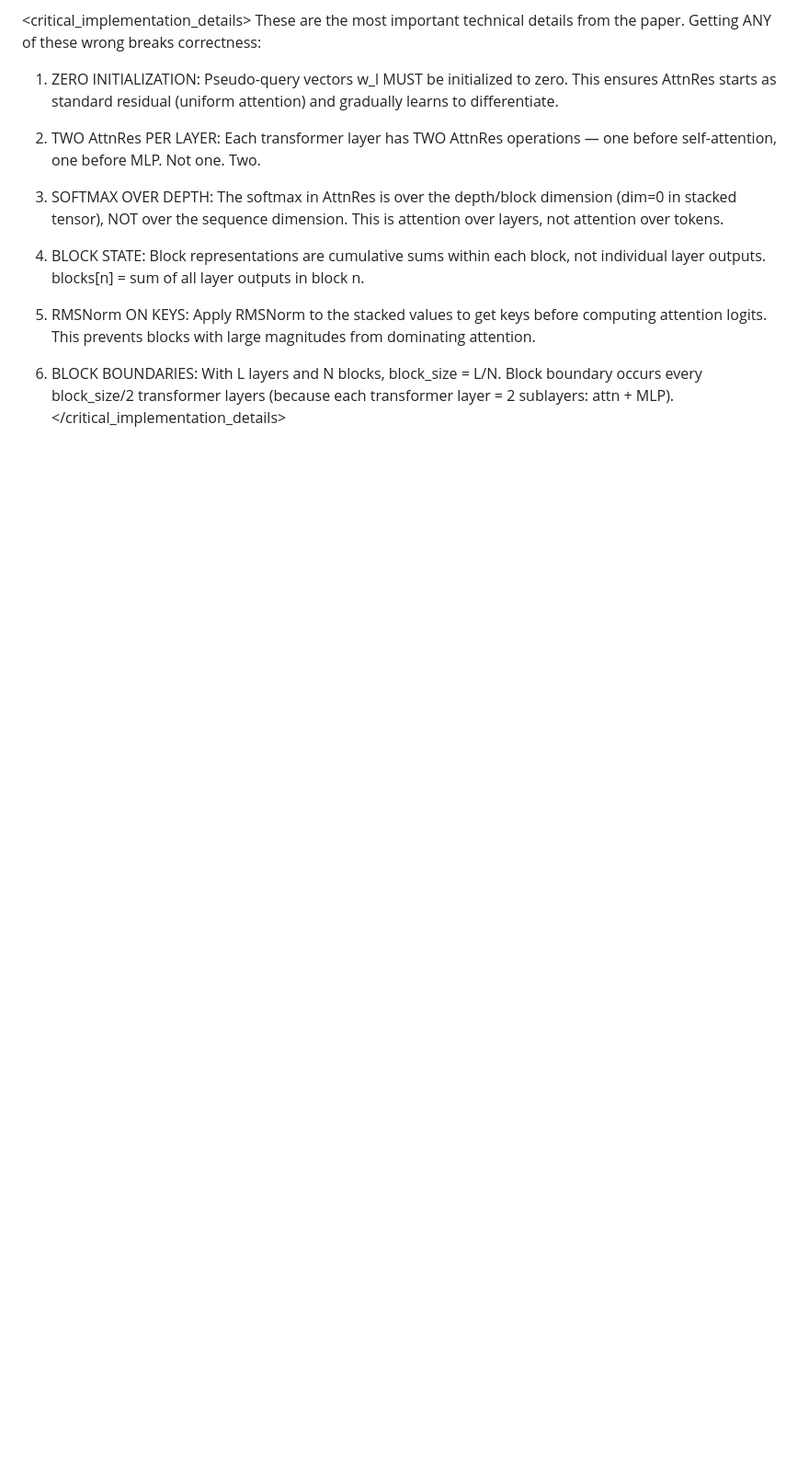
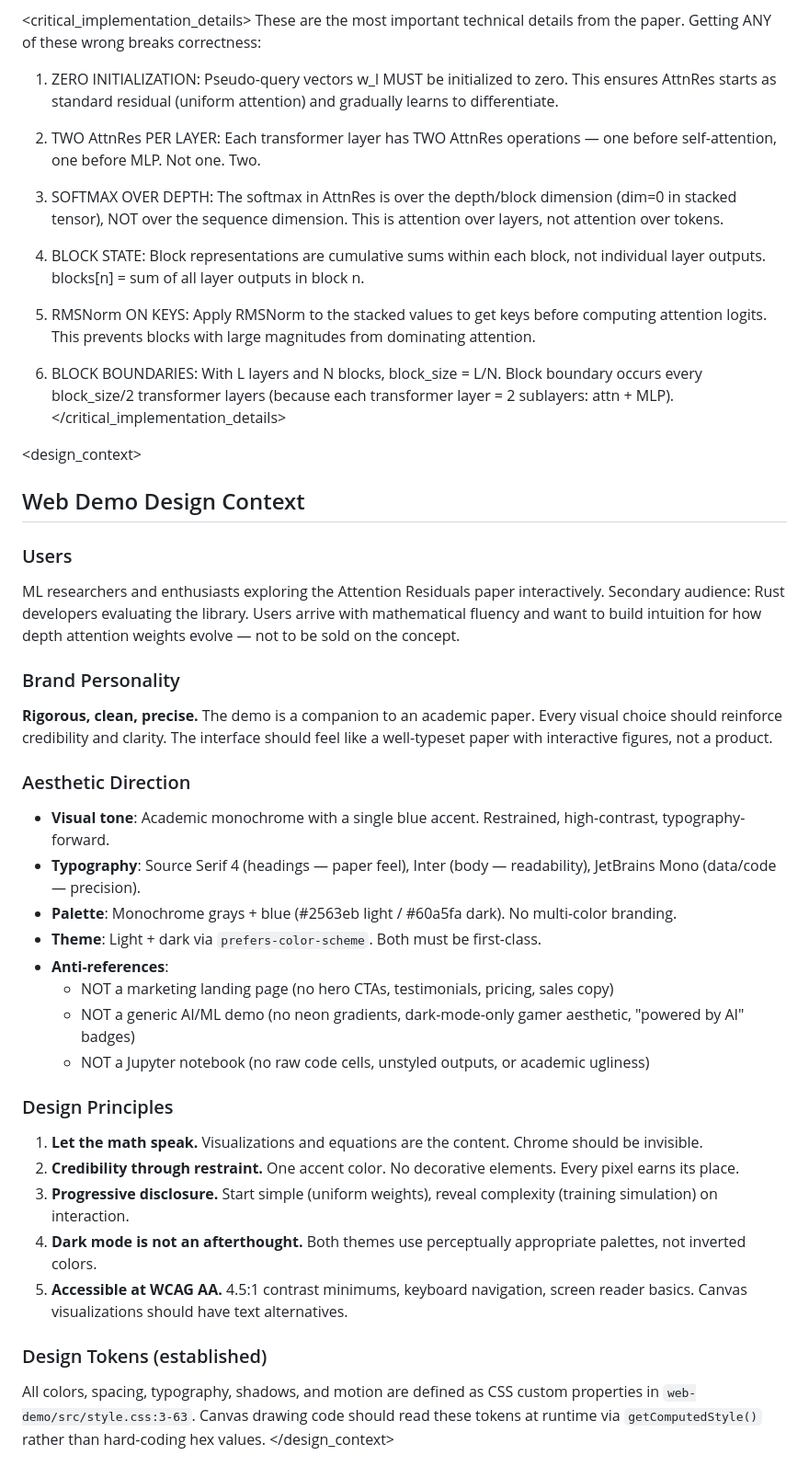
Before and after one commit to AbdelStark/attnres, a Markdown page: CLAUDE.md, the part around the change. Shown at 92% size. Drawn GitHub-style; blank space fills up the shorter version.

Commit message:
docs: add web demo design context to CLAUDE.md
Capture design principles, audience, aesthetic direction, and
accessibility target (WCAG AA) for the web demo frontend.

```diff
--- a/CLAUDE.md
+++ b/CLAUDE.md
@@ -183,3 +183,33 @@ These are the most important technical details from the paper. Getting ANY of th
 
 6. BLOCK BOUNDARIES: With L layers and N blocks, block_size = L/N. Block boundary occurs every block_size/2 transformer layers (because each transformer layer = 2 sublayers: attn + MLP).
 </critical_implementation_details>
+
+<design_context>
+## Web Demo Design Context
+
+### Users
+ML researchers and enthusiasts exploring the Attention Residuals paper interactively. Secondary audience: Rust developers evaluating the library. Users arrive with mathematical fluency and want to build intuition for how depth attention weights evolve — not to be sold on the concept.
+
+### Brand Personality
+**Rigorous, clean, precise.** The demo is a companion to an academic paper. Every visual choice should reinforce credibility and clarity. The interface should feel like a well-typeset paper with interactive figures, not a product.
+
+### Aesthetic Direction
+- **Visual tone**: Academic monochrome with a single blue accent. Restrained, high-contrast, typography-forward.
+- **Typography**: Source Serif 4 (headings — paper feel), Inter (body — readability), JetBrains Mono (data/code — precision).
+- **Palette**: Monochrome grays + blue (#2563eb light / #60a5fa dark). No multi-color branding.
+- **Theme**: Light + dark via `prefers-color-scheme`. Both must be first-class.
+- **Anti-references**:
+  - NOT a marketing landing page (no hero CTAs, testimonials, pricing, sales copy)
+  - NOT a generic AI/ML demo (no neon gradients, dark-mode-only gamer aesthetic, "powered by AI" badges)
+  - NOT a Jupyter notebook (no raw code cells, unstyled outputs, or academic ugliness)
+
+### Design Principles
+1. **Let the math speak.** Visualizations and equations are the content. Chrome should be invisible.
+2. **Credibility through restraint.** One accent color. No decorative elements. Every pixel earns its place.
+3. **Progressive disclosure.** Start simple (uniform weights), reveal complexity (training simulation) on interaction.
+4. **Dark mode is not an afterthought.** Both themes use perceptually appropriate palettes, not inverted colors.
+5. **Accessible at WCAG AA.** 4.5:1 contrast minimums, keyboard navigation, screen reader basics. Canvas visualizations should have text alternatives.
+
+### Design Tokens (established)
+All colors, spacing, typography, shadows, and motion are defined as CSS custom properties in `web-demo/src/style.css:3-63`. Canvas drawing code should read these tokens at runtime via `getComputedStyle()` rather than hard-coding hex values.
+</design_context>
```
